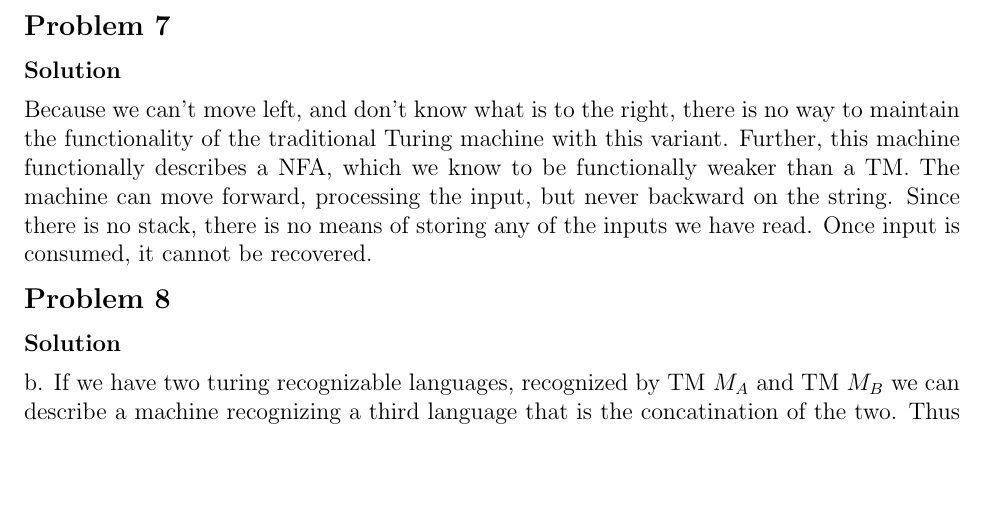
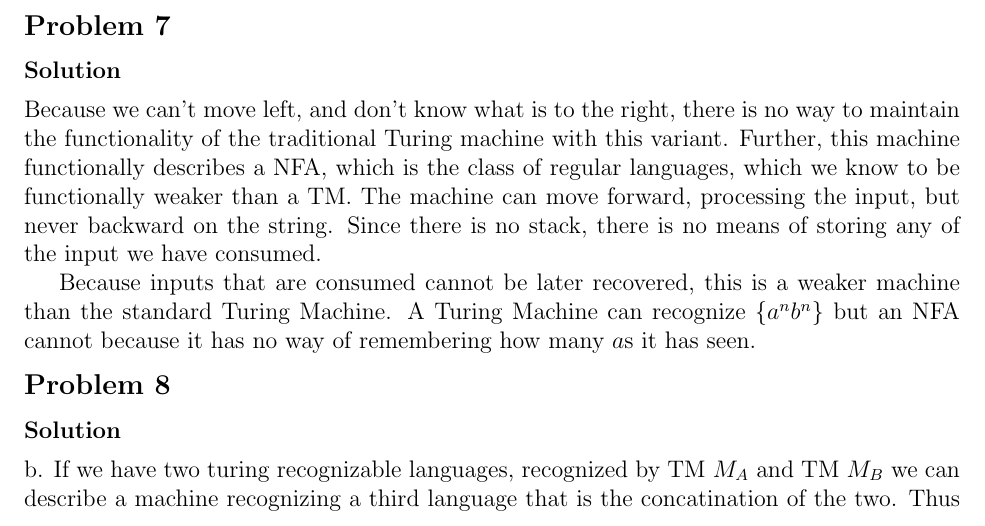
Before and after one commit to erichmenge/latex_for_homework, a LaTeX problem sheet (4011/homework_4/homework_4.tex): part of page 5 of 6 before the commit and part of page 5 of 7 after it, cut so that both start at the same text, the shorter picture padded with empty space. Compiled offline with pdfLaTeX.

Commit message:
Make an improvement.

```diff
--- a/4011/homework_4/homework_4.tex
+++ b/4011/homework_4/homework_4.tex
@@ -110,10 +110,14 @@
 \begin{problem}{7}
   \begin{solution}
     Because we can't move left, and don't know what is to the right, there is no way to maintain the functionality of
-    the traditional Turing machine with this variant.  Further, this machine functionally describes a NFA, which we know
-    to be functionally weaker than a TM. The machine can move forward, processing the input, but never backward on the
-    string. Since there is no stack, there is no means of storing any of the inputs we have read. Once input is
-    consumed, it cannot be recovered.
+    the traditional Turing machine with this variant.  Further, this machine functionally describes a NFA, which is the
+    class of regular languages, which we know to be functionally weaker than a TM. The machine can move forward,
+    processing the input, but never backward on the string. Since there is no stack, there is no means of storing any of
+    the input we have consumed.
+
+    Because inputs that are consumed cannot be later recovered, this is a weaker machine than the standard Turing
+    Machine.  A Turing Machine can recognize $\{ a^nb^n \}$ but an NFA cannot because it has no way of remembering how
+    many $a$s it has seen.
   \end{solution}
 \end{problem}
 
```
